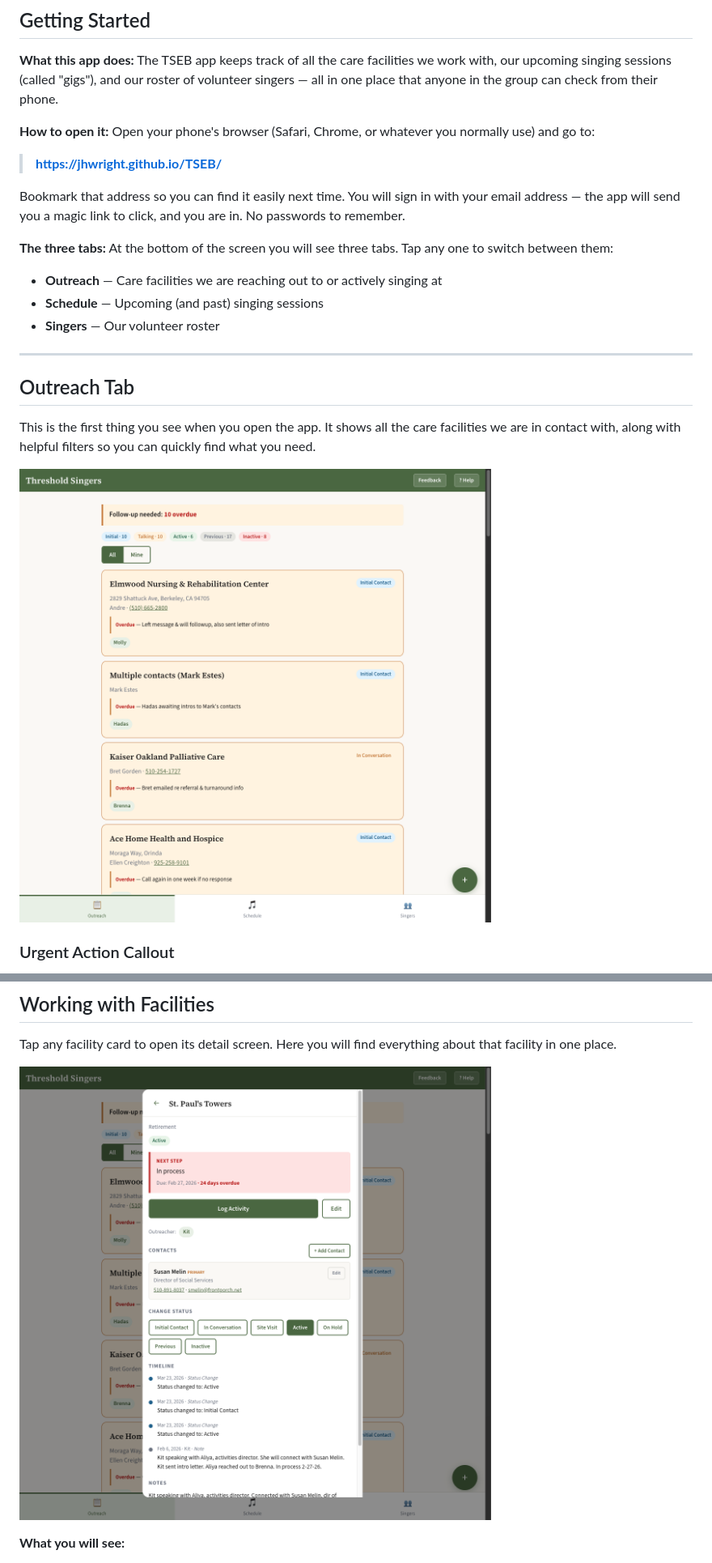
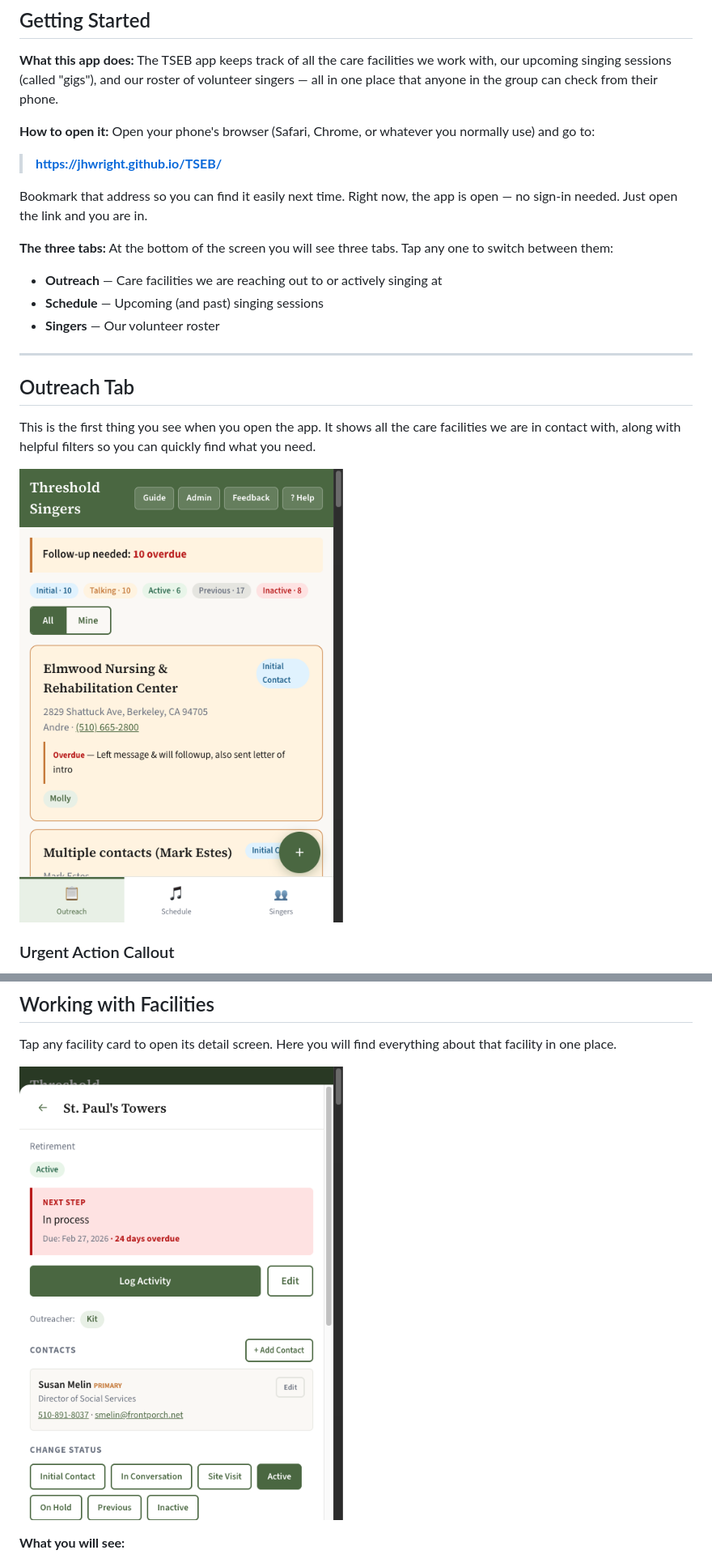
Before and after one commit to jhwright/TSEB, a Markdown page: docs/USER-GUIDE.md, 2 parts joined by grey strips. Shown at 81% size. Rendered like a GitHub page; pictures changed too: docs/screenshots/01-outreach.png, docs/screenshots/02-facility-detail.png.

```diff
--- a/docs/USER-GUIDE.md
+++ b/docs/USER-GUIDE.md
@@ -28,7 +28,7 @@ Welcome! This guide covers everything you need to know to use the Threshold Sing
 
 > **https://jhwright.github.io/TSEB/**
 
-Bookmark that address so you can find it easily next time. You will sign in with your email address — the app will send you a magic link to click, and you are in. No passwords to remember.
+Bookmark that address so you can find it easily next time. Right now, the app is open — no sign-in needed. Just open the link and you are in.
 
 **The three tabs:** At the bottom of the screen you will see three tabs. Tap any one to switch between them:
 
```
Also changed, not shown: other parts of docs/USER-GUIDE.md (+8 -1 lines), docs/screenshots/03-schedule.png, docs/screenshots/04-gig-detail.png, docs/screenshots/05-singers.png.
